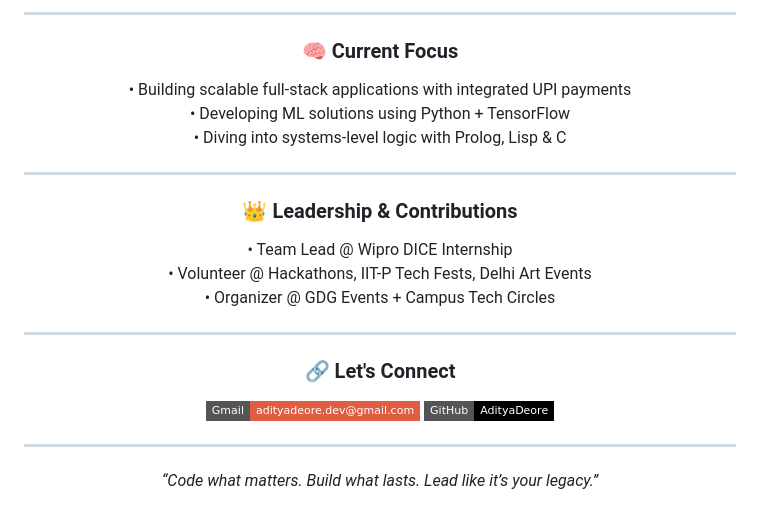
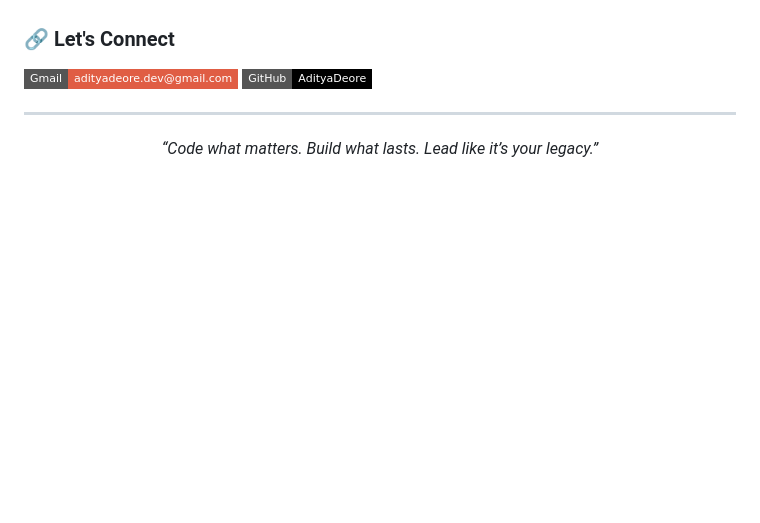
Before and after one commit to AdityaxDeore/Aditya-Deore, a Markdown page: README.md, the part around the change printed below. Rendered like a GitHub page; badges without logos; blank space fills up the shorter version.

```diff
--- a/README.md
+++ b/README.md
@@ -207,36 +173,3 @@
-</div>
-
----
-
-<div align="center">
-
-<h3>🧠 Current Focus</h3>
-
-<p>
-• Building scalable full-stack applications with integrated UPI payments<br/>
-• Developing ML solutions using Python + TensorFlow<br/>
-• Diving into systems-level logic with Prolog, Lisp & C
-</p>
-
-</div>
-
----
-
-<div align="center">
-
-<h3>👑 Leadership & Contributions</h3>
-
-<p>
-• Team Lead @ Wipro DICE Internship<br/>
-• Volunteer @ Hackathons, IIT-P Tech Fests, Delhi Art Events<br/>
-• Organizer @ GDG Events + Campus Tech Circles
-</p>
-
-</div>
-
----
-
-<div align="center">
 
 <h3>🔗 Let's Connect</h3>
 
```
Also changed, not shown: other parts of README.md (+2 -36 lines).
